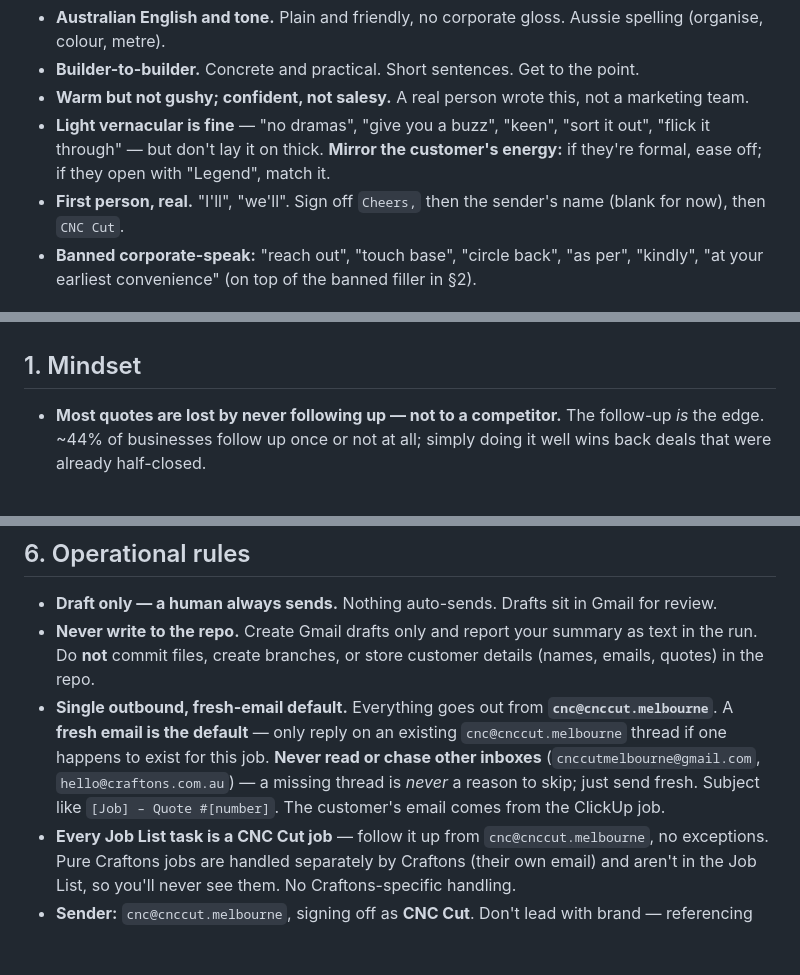
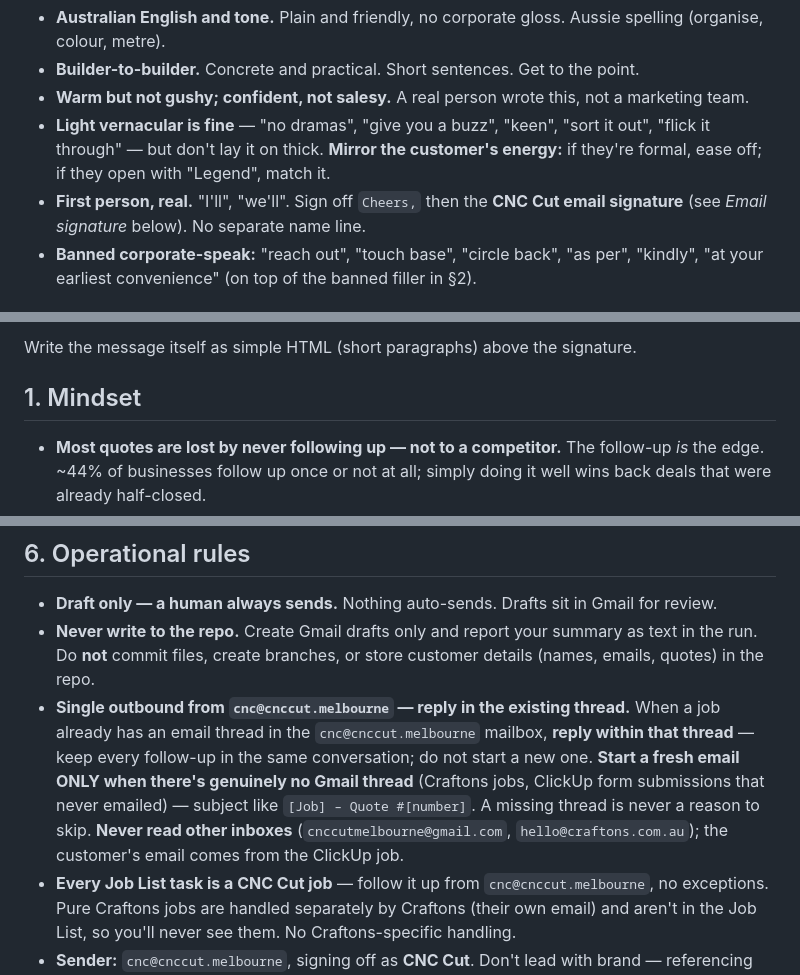
Before and after one commit to leepatt/marketing, a Markdown page: followups/followup-rules.md, 3 parts joined by grey strips. Drawn GitHub-style; blank space fills up the shorter version.

```diff
--- a/followups/followup-rules.md
+++ b/followups/followup-rules.md
@@ -27,7 +27,7 @@ components for builders; the reader knows their trade, so respect their time.
 - **Light vernacular is fine** — "no dramas", "give you a buzz", "keen", "sort it out", "flick it
   through" — but don't lay it on thick. **Mirror the customer's energy:** if they're formal, ease
   off; if they open with "Legend", match it.
-- **First person, real.** "I'll", "we'll". Sign off `Cheers,` then the sender's name (blank for
-  now), then `CNC Cut`.
+- **First person, real.** "I'll", "we'll". Sign off `Cheers,` then the **CNC Cut email signature**
+  (see *Email signature* below). No separate name line.
 - **Banned corporate-speak:** "reach out", "touch base", "circle back", "as per", "kindly", "at
   your earliest convenience" (on top of the banned filler in §2).
@@ -34,3 +50,4 @@ components for builders; the reader knows their trade, so respect their time.
+Write the message itself as simple HTML (short paragraphs) above the signature.
 
 ## 1. Mindset
 
@@ -113,11 +130,13 @@ Friday only; never count weekends.** (e.g. the first touch is 4 business days af
 - **Never write to the repo.** Create Gmail drafts only and report your summary as text in the run.
   Do **not** commit files, create branches, or store customer details (names, emails, quotes) in the
   repo.
-- **Single outbound, fresh-email default.** Everything goes out from **`cnc@cnccut.melbourne`**. A
-  **fresh email is the default** — only reply on an existing `cnc@cnccut.melbourne` thread if one
-  happens to exist for this job. **Never read or chase other inboxes** (`cnccutmelbourne@gmail.com`,
-  `hello@craftons.com.au`) — a missing thread is *never* a reason to skip; just send fresh. Subject
-  like `[Job] – Quote #[number]`. The customer's email comes from the ClickUp job.
+- **Single outbound from `cnc@cnccut.melbourne` — reply in the existing thread.** When a job already
+  has an email thread in the `cnc@cnccut.melbourne` mailbox, **reply within that thread** — keep every
+  follow-up in the same conversation; do not start a new one. **Start a fresh email ONLY when there's
+  genuinely no Gmail thread** (Craftons jobs, ClickUp form submissions that never emailed) — subject
+  like `[Job] – Quote #[number]`. A missing thread is never a reason to skip. **Never read other
+  inboxes** (`cnccutmelbourne@gmail.com`, `hello@craftons.com.au`); the customer's email comes from
+  the ClickUp job.
 - **Every Job List task is a CNC Cut job** — follow it up from `cnc@cnccut.melbourne`, no exceptions.
   Pure Craftons jobs are handled separately by Craftons (their own email) and aren't in the Job
   List, so you'll never see them. No Craftons-specific handling.
```
Also changed, not shown: other parts of followups/followup-rules.md (+16 -0 lines), followups/routine-prompts.md (+15 -11 lines).
